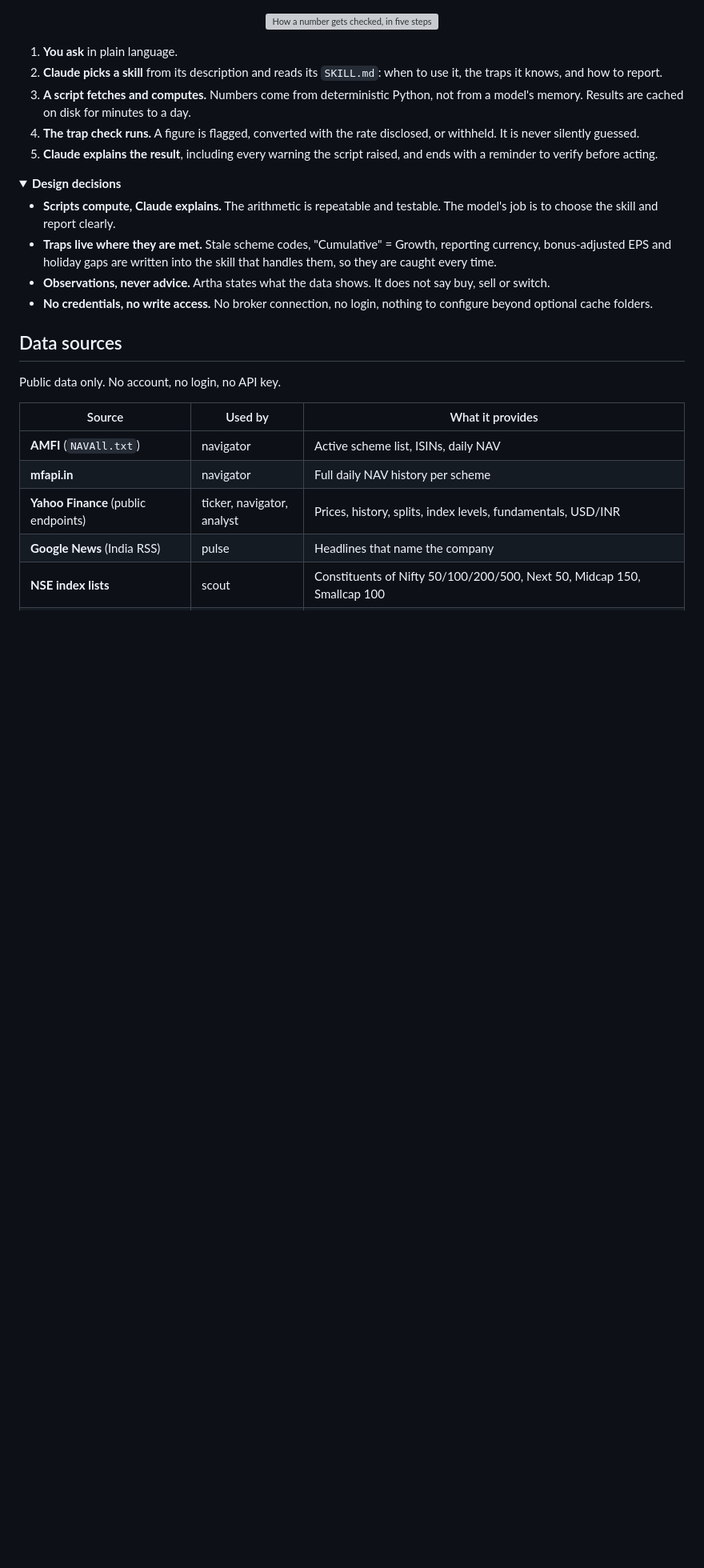
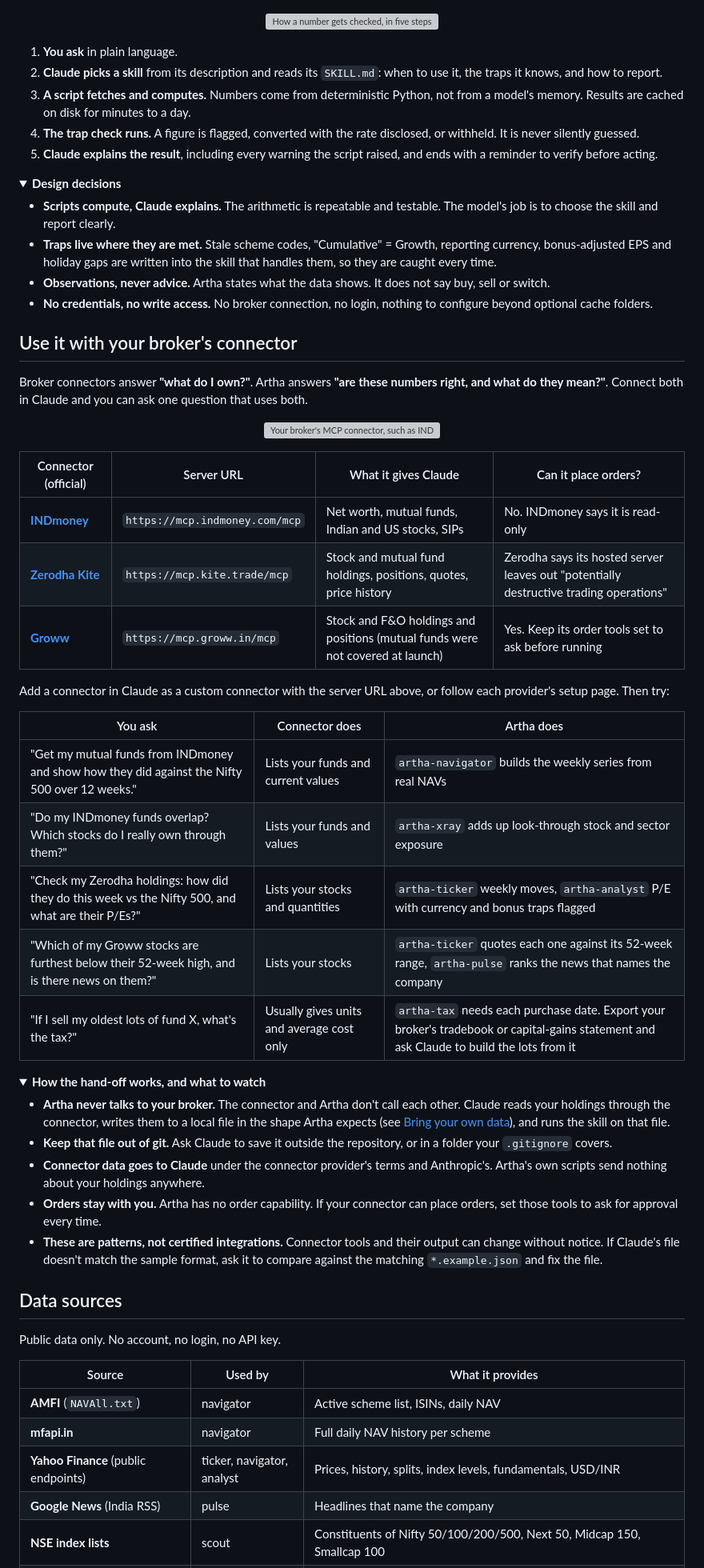
Before and after one commit to gpavan1992/artha-skill, a Markdown page: README.md, the part around one of its changes. Shown at 80% size. Rendered like a GitHub page; folded sections open; blank space fills up the shorter version; grey boxes are pictures that could not be loaded.

```diff
--- a/README.md
+++ b/README.md
@@ -169,6 +202,41 @@ python3 skills/artha-tax/scripts/tax.py gains skills/artha-tax/lots.example.json
 - **Traps live where they are met.** Stale scheme codes, "Cumulative" = Growth, reporting currency, bonus-adjusted EPS and holiday gaps are written into the skill that handles them, so they are caught every time.
 - **Observations, never advice.** Artha states what the data shows. It does not say buy, sell or switch.
 - **No credentials, no write access.** No broker connection, no login, nothing to configure beyond optional cache folders.
+
+</details>
+
+## Use it with your broker's connector
+
+Broker connectors answer **"what do I own?"**. Artha answers **"are these numbers right, and what do they mean?"**. Connect both in Claude and you can ask one question that uses both.
+
+<p align="center">
+  <img src="assets/readme/connectors.svg" alt="Your broker's MCP connector, such as INDmoney, Zerodha Kite or Groww, tells Claude what you own. Claude saves it to a local file, runs the Artha skill and explains every warning. Artha checks the numbers: navigator for weekly value against the Nifty 500, xray for overlap across funds, ticker and analyst for moves, P/E and financials, pulse for why a stock moved, and tax for the cost of selling, which needs purchase dates for each lot." width="100%">
+</p>
+
+| Connector (official) | Server URL | What it gives Claude | Can it place orders? |
+|---|---|---|---|
+| [**INDmoney**](https://www.indmoney.com/mcp) | `https://mcp.indmoney.com/mcp` | Net worth, mutual funds, Indian and US stocks, SIPs | No. INDmoney says it is read-only |
+| [**Zerodha Kite**](https://github.com/zerodha/kite-mcp-server) | `https://mcp.kite.trade/mcp` | Stock and mutual fund holdings, positions, quotes, price history | Zerodha says its hosted server leaves out "potentially destructive trading operations" |
+| [**Groww**](https://groww.in/updates/groww-mcp) | `https://mcp.groww.in/mcp` | Stock and F&O holdings and positions (mutual funds were not covered at launch) | Yes. Keep its order tools set to ask before running |
+
+Add a connector in Claude as a custom connector with the server URL above, or follow each provider's setup page. Then try:
+
+| You ask | Connector does | Artha does |
+|---|---|---|
+| "Get my mutual funds from INDmoney and show how they did against the Nifty 500 over 12 weeks." | Lists your funds and current values | `artha-navigator` builds the weekly series from real NAVs |
+| "Do my INDmoney funds overlap? Which stocks do I really own through them?" | Lists your funds and values | `artha-xray` adds up look-through stock and sector exposure |
+| "Check my Zerodha holdings: how did they do this week vs the Nifty 500, and what are their P/Es?" | Lists your stocks and quantities | `artha-ticker` weekly moves, `artha-analyst` P/E with currency and bonus traps flagged |
+| "Which of my Groww stocks are furthest below their 52-week high, and is there news on them?" | Lists your stocks | `artha-ticker` quotes each one against its 52-week range, `artha-pulse` ranks the news that names the company |
+| "If I sell my oldest lots of fund X, what's the tax?" | Usually gives units and average cost only | `artha-tax` needs each purchase date. Export your broker's tradebook or capital-gains statement and ask Claude to build the lots from it |
+
+<details>
+<summary><b>How the hand-off works, and what to watch</b></summary>
+
+- **Artha never talks to your broker.** The connector and Artha don't call each other. Claude reads your holdings through the connector, writes them to a local file in the shape Artha expects (see [Bring your own data](#bring-your-own-data)), and runs the skill on that file.
+- **Keep that file out of git.** Ask Claude to save it outside the repository, or in a folder your `.gitignore` covers.
+- **Connector data goes to Claude** under the connector provider's terms and Anthropic's. Artha's own scripts send nothing about your holdings anywhere.
+- **Orders stay with you.** Artha has no order capability. If your connector can place orders, set those tools to ask for approval every time.
+- **These are patterns, not certified integrations.** Connector tools and their output can change without notice. If Claude's file doesn't match the sample format, ask it to compare against the matching `*.example.json` and fix the file.
 
 </details>
 
```
Also changed, not shown: other parts of README.md (+35 -1 lines), assets/demo/fund-overlap.gif (added), assets/demo/funds-vs-nifty500.gif (added), assets/demo/market-and-pe.gif (added), assets/demo/tax-before-selling.gif (added), 1 other file.
